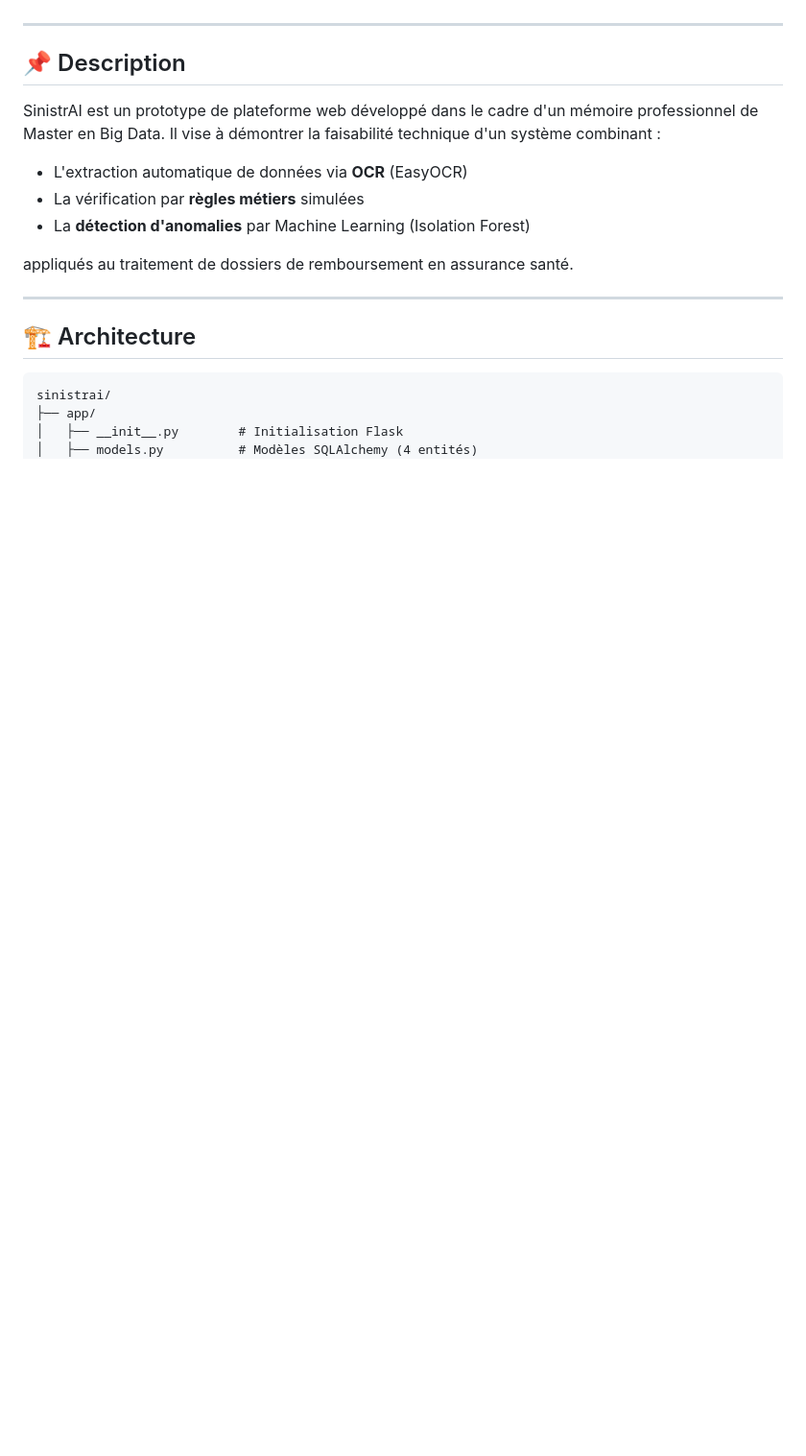
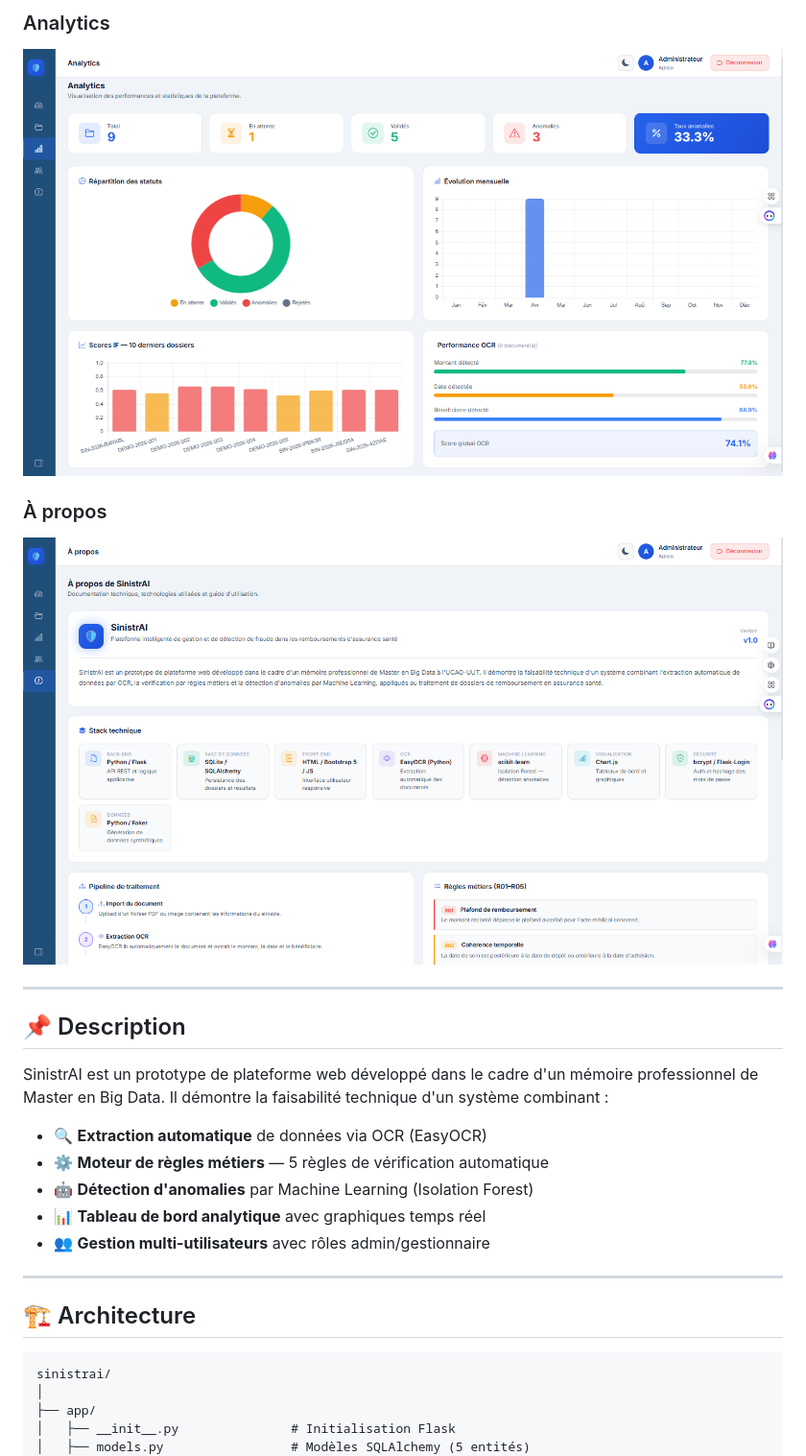
Before and after one commit to nuvnce/SinistrAI, a Markdown page: README.md, the part around the change printed below. Shown: that part at 96% size. Drawn GitHub-style; pictures changed too: assets/screenshots/04_analytics.png (added), assets/screenshots/05_apropos.png (added); blank space fills up the shorter version.

Commit message:
docs: README complet avec captures d'écran et documentation

````diff
--- a/README.md
+++ b/README.md
@@ -6,24 +20,29 @@ Projet tutoré — Master Big Data | UCAO-UUT | 2025–2026
+### Analytics
+![Analytics](assets/screenshots/04_analytics.png)
+
+### À propos
+![À propos](assets/screenshots/05_apropos.png)
 
 ---
 
 ## 📌 Description
 
-SinistrAI est un prototype de plateforme web développé dans le cadre d'un mémoire
-professionnel de Master en Big Data. Il vise à démontrer la faisabilité technique
-d'un système combinant :
+SinistrAI est un prototype de plateforme web développé dans le cadre d'un mémoire professionnel de Master en Big Data. Il démontre la faisabilité technique d'un système combinant :
 
-- L'extraction automatique de données via **OCR** (EasyOCR)
-- La vérification par **règles métiers** simulées
-- La **détection d'anomalies** par Machine Learning (Isolation Forest)
-
-appliqués au traitement de dossiers de remboursement en assurance santé.
+- 🔍 **Extraction automatique** de données via OCR (EasyOCR)
+- ⚙️ **Moteur de règles métiers** — 5 règles de vérification automatique
+- 🤖 **Détection d'anomalies** par Machine Learning (Isolation Forest)
+- 📊 **Tableau de bord analytique** avec graphiques temps réel
+- 👥 **Gestion multi-utilisateurs** avec rôles admin/gestionnaire
 
 ---
 
 ## 🏗️ Architecture
+
 ```
 sinistrai/
+│
 ├── app/
-│   ├── __init__.py        # Initialisation Flask
-│   ├── models.py          # Modèles SQLAlchemy (4 entités)
+│   ├── __init__.py               # Initialisation Flask
+│   ├── models.py                 # Modèles SQLAlchemy (5 entités)
 │   ├── routes/
````
Also changed, not shown: other parts of README.md (+162 -50 lines), assets/screenshots/01_login.png (added), assets/screenshots/02_dashboard.png (added), assets/screenshots/03_dossiers.png (added), 3 other files.
